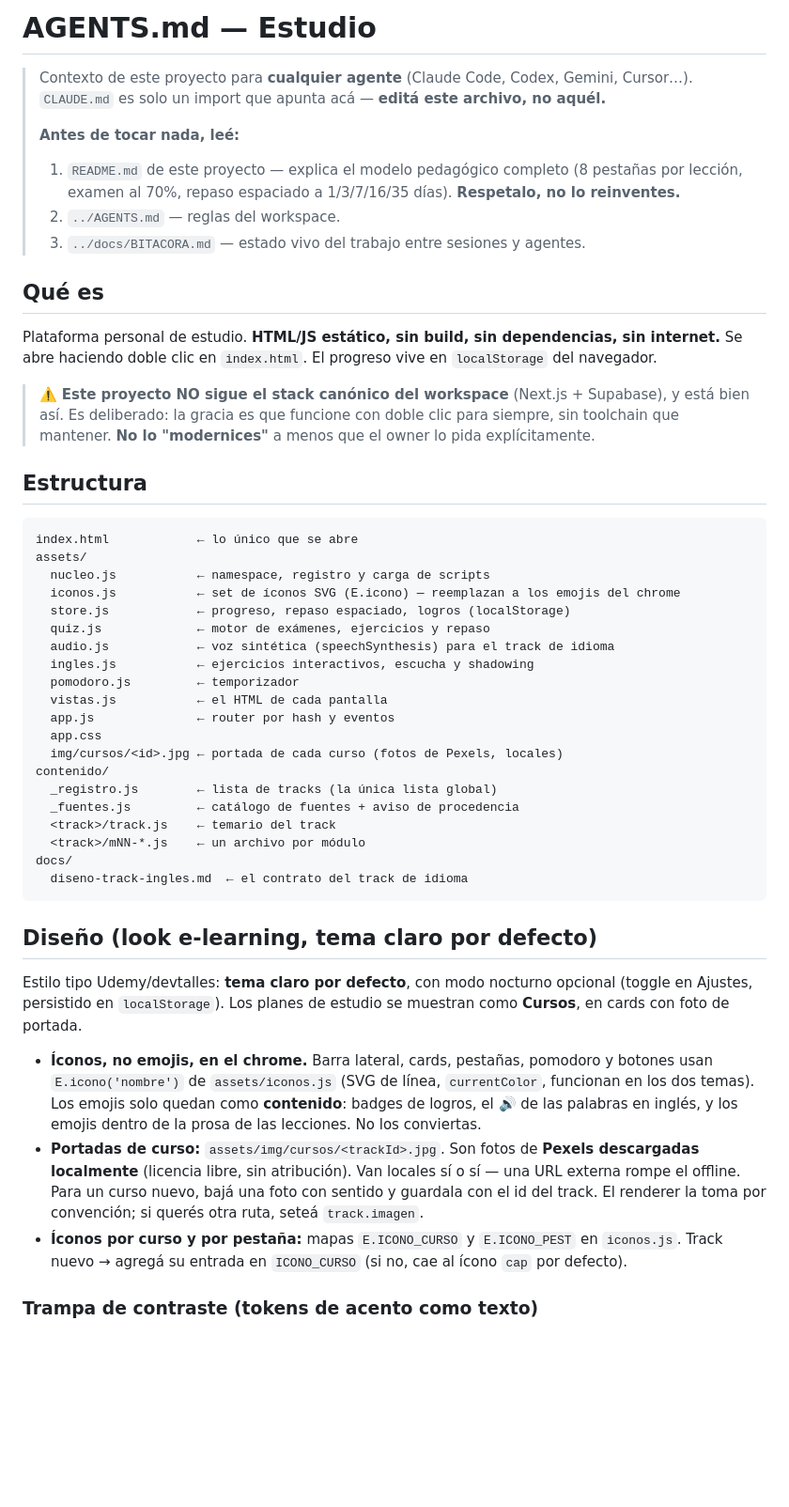
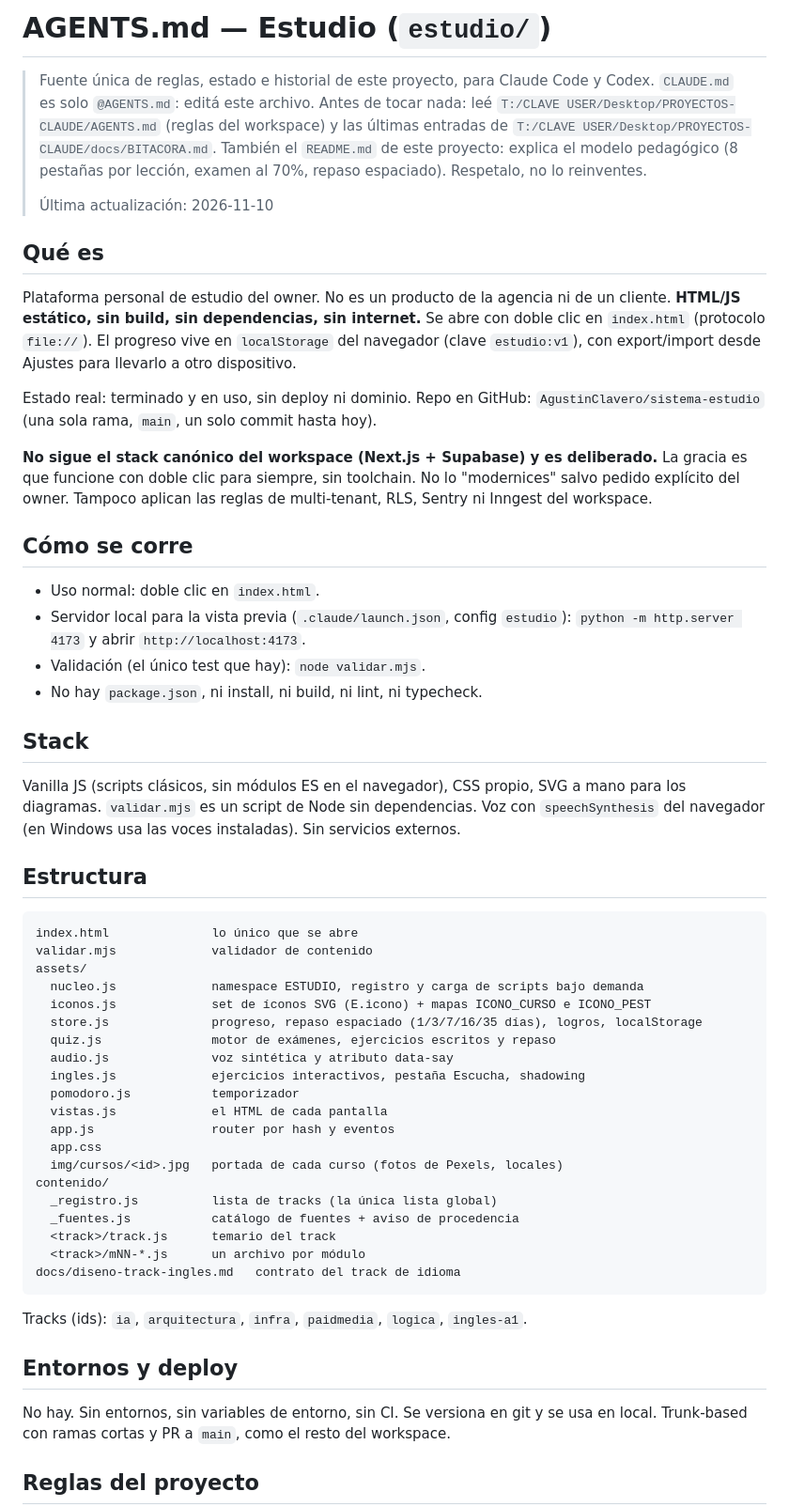
Before and after one commit to AgustinClavero/sistema-estudio, a Markdown page: AGENTS.md, the part around one of its changes. Shown at 94% size. Rendered like a GitHub page; blank space fills up the shorter version.

Commit message:
docs: AGENTS.md con reglas, estado, historial y pendientes (CLAUDE.md queda como @AGENTS.md)

````diff
--- a/AGENTS.md
+++ b/AGENTS.md
@@ -1,64 +1,73 @@
-# AGENTS.md — Estudio
+# AGENTS.md — Estudio (`estudio/`)
 
-> Contexto de este proyecto para **cualquier agente** (Claude Code, Codex, Gemini, Cursor…).
-> `CLAUDE.md` es solo un import que apunta acá — **editá este archivo, no aquél.**
+> Fuente única de reglas, estado e historial de este proyecto, para Claude Code y Codex.
+> `CLAUDE.md` es solo `@AGENTS.md`: editá este archivo.
+> Antes de tocar nada: leé `T:/CLAVE USER/Desktop/PROYECTOS-CLAUDE/AGENTS.md` (reglas del workspace)
+> y las últimas entradas de `T:/CLAVE USER/Desktop/PROYECTOS-CLAUDE/docs/BITACORA.md`.
+> También el `README.md` de este proyecto: explica el modelo pedagógico (8 pestañas por lección,
+> examen al 70%, repaso espaciado). Respetalo, no lo reinventes.
 >
-> **Antes de tocar nada, leé:**
-> 1. `README.md` de este proyecto — explica el modelo pedagógico completo (8 pestañas por
->    lección, examen al 70%, repaso espaciado a 1/3/7/16/35 días). **Respetalo, no lo reinventes.**
-> 2. `../AGENTS.md` — reglas del workspace.
-> 3. `../docs/BITACORA.md` — estado vivo del trabajo entre sesiones y agentes.
+> Última actualización: 2026-11-10
 
 ## Qué es
 
-Plataforma personal de estudio. **HTML/JS estático, sin build, sin dependencias, sin internet.**
-Se abre haciendo doble clic en `index.html`. El progreso vive en `localStorage` del navegador.
+Plataforma personal de estudio del owner. No es un producto de la agencia ni de un cliente.
+**HTML/JS estático, sin build, sin dependencias, sin internet.** Se abre con doble clic en
+`index.html` (protocolo `file://`). El progreso vive en `localStorage` del navegador (clave
+`estudio:v1`), con export/import desde Ajustes para llevarlo a otro dispositivo.
 
-> ⚠️ **Este proyecto NO sigue el stack canónico del workspace** (Next.js + Supabase), y está bien así.
-> Es deliberado: la gracia es que funcione con doble clic para siempre, sin toolchain que mantener.
-> **No lo "modernices"** a menos que el owner lo pida explícitamente.
+Estado real: terminado y en uso, sin deploy ni dominio. Repo en GitHub: `AgustinClavero/sistema-estudio`
+(una sola rama, `main`, un solo commit hasta hoy).
+
+**No sigue el stack canónico del workspace (Next.js + Supabase) y es deliberado.** La gracia es
+que funcione con doble clic para siempre, sin toolchain. No lo "modernices" salvo pedido explícito
+del owner. Tampoco aplican las reglas de multi-tenant, RLS, Sentry ni Inngest del workspace.
+
+## Cómo se corre
+
+- Uso normal: doble clic en `index.html`.
+- Servidor local para la vista previa (`.claude/launch.json`, config `estudio`):
+  `python -m http.server 4173` y abrir `http://localhost:4173`.
+- Validación (el único test que hay): `node validar.mjs`.
+- No hay `package.json`, ni install, ni build, ni lint, ni typecheck.
+
+## Stack
+
+Vanilla JS (scripts clásicos, sin módulos ES en el navegador), CSS propio, SVG a mano para los
+diagramas. `validar.mjs` es un script de Node sin dependencias. Voz con `speechSynthesis` del
+navegador (en Windows usa las voces instaladas). Sin servicios externos.
 
 ## Estructura
 
 ```
-index.html            ← lo único que se abre
+index.html              lo único que se abre
+validar.mjs             validador de contenido
 assets/
-  nucleo.js           ← namespace, registro y carga de scripts
-  iconos.js           ← set de íconos SVG (E.icono) — reemplazan a los emojis del chrome
-  store.js            ← progreso, repaso espaciado, logros (localStorage)
-  quiz.js             ← motor de exámenes, ejercicios y repaso
-  audio.js            ← voz sintética (speechSynthesis) para el track de idioma
-  ingles.js           ← ejercicios interactivos, escucha y shadowing
-  pomodoro.js         ← temporizador
-  vistas.js           ← el HTML de cada pantalla
-  app.js              ← router por hash y eventos
+  nucleo.js             namespace ESTUDIO, registro y carga de scripts bajo demanda
+  iconos.js             set de íconos SVG (E.icono) + mapas ICONO_CURSO e ICONO_PEST
+  store.js              progreso, repaso espaciado (1/3/7/16/35 días), logros, localStorage
+  quiz.js               motor de exámenes, ejercicios escritos y repaso
+  audio.js              voz sintética y atributo data-say
+  ingles.js             ejercicios interactivos, pestaña Escucha, shadowing
+  pomodoro.js           temporizador
+  vistas.js             el HTML de cada pantalla
+  app.js                router por hash y eventos
   app.css
-  img/cursos/<id>.jpg ← portada de cada curso (fotos de Pexels, locales)
+  img/cursos/<id>.jpg   portada de cada curso (fotos de Pexels, locales)
 contenido/
-  _registro.js        ← lista de tracks (la única lista global)
-  _fuentes.js         ← catálogo de fuentes + aviso de procedencia
-  <track>/track.js    ← temario del track
-  <track>/mNN-*.js    ← un archivo por módulo
-docs/
-  diseno-track-ingles.md  ← el contrato del track de idioma
+  _registro.js          lista de tracks (la única lista global)
+  _fuentes.js           catálogo de fuentes + aviso de procedencia
+  <track>/track.js      temario del track
+  <track>/mNN-*.js      un archivo por módulo
+docs/diseno-track-ingles.md   contrato del track de idioma
 ```
 
-## Diseño (look e-learning, tema claro por defecto)
+Tracks (ids): `ia`, `arquitectura`, `infra`, `paidmedia`, `logica`, `ingles-a1`.
 
-Estilo tipo Udemy/devtalles: **tema claro por defecto**, con modo nocturno opcional
-(toggle en Ajustes, persistido en `localStorage`). Los planes de estudio se muestran como
-**Cursos**, en cards con foto de portada.
+## Entornos y deploy
 
-- **Íconos, no emojis, en el chrome.** Barra lateral, cards, pestañas, pomodoro y botones
-  usan `E.icono('nombre')` de `assets/iconos.js` (SVG de línea, `currentColor`, funcionan en
-  los dos temas). Los emojis solo quedan como **contenido**: badges de logros, el 🔊 de las
-  palabras en inglés, y los emojis dentro de la prosa de las lecciones. No los conviertas.
-- **Portadas de curso:** `assets/img/cursos/<trackId>.jpg`. Son fotos de **Pexels descargadas
-  localmente** (licencia libre, sin atribución). Van locales sí o sí — una URL externa rompe
-  el offline. Para un curso nuevo, bajá una foto con sentido y guardala con el id del track.
-  El renderer la toma por convención; si querés otra ruta, seteá `track.imagen`.
-- **Íconos por curso y por pestaña:** mapas `E.ICONO_CURSO` y `E.ICONO_PEST` en `iconos.js`.
-  Track nuevo → agregá su entrada en `ICONO_CURSO` (si no, cae al ícono `cap` por defecto).
+No hay. Sin entornos, sin variables de entorno, sin CI. Se versiona en git y se usa en local.
+Trunk-based con ramas cortas y PR a `main`, como el resto del workspace.
 
-### Trampa de contraste (tokens de acento como texto)
+## Reglas del proyecto
 
````
Also changed, not shown: other parts of AGENTS.md (+92 -92 lines).
